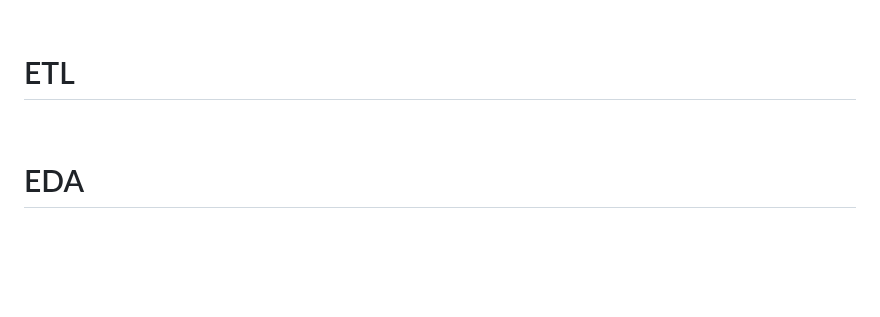
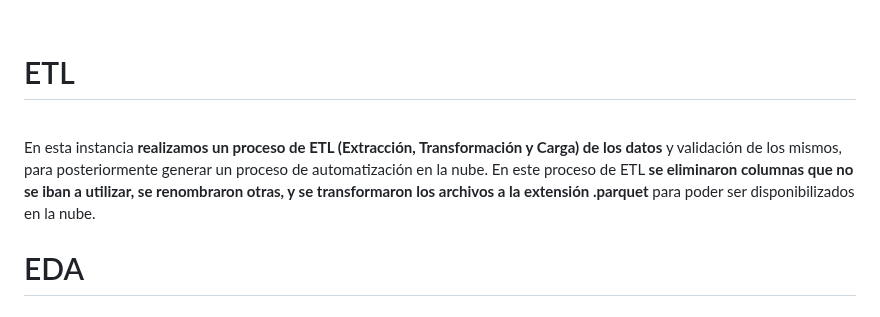
Before and after one commit to hansonvel96/PF_GROUP_03_NYC_TAXIS, a Markdown page: README.md, the part around the change. GitHub-like rendering; blank space fills up the shorter version.

```diff
--- a/README.md
+++ b/README.md
@@ -63,6 +63,8 @@ Teniendo en cuenta el contexto, proponemos los siguientes objetivos a cumplir:
 
 <h1>ETL</h1>
 <br>
+En esta instancia <strong>realizamos un proceso de ETL (Extracción, Transformación y Carga) de los datos </strong>y validación de los mismos, para posteriormente generar un proceso de automatización en la nube. En este proceso de ETL <strong>se eliminaron columnas que no se iban a utilizar, se renombraron otras, y se transformaron los archivos a la extensión .parquet</strong> para poder ser disponibilizados en la nube.
+
 
 <h1>EDA</h1>
 
```
